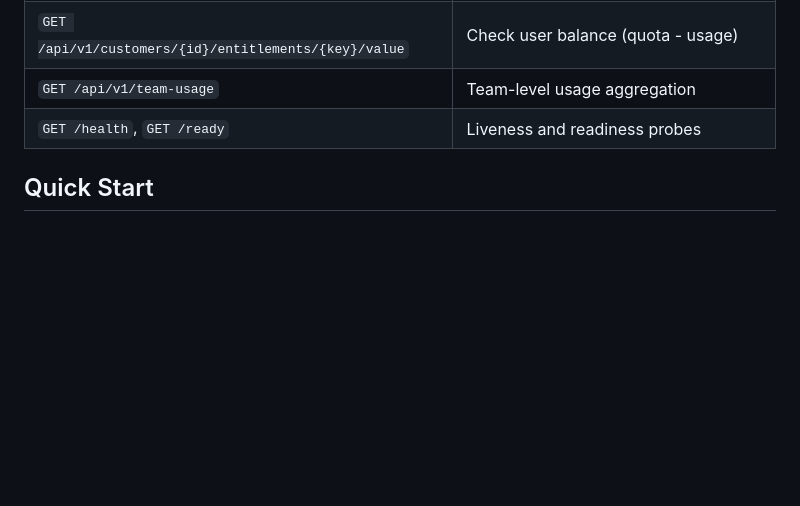
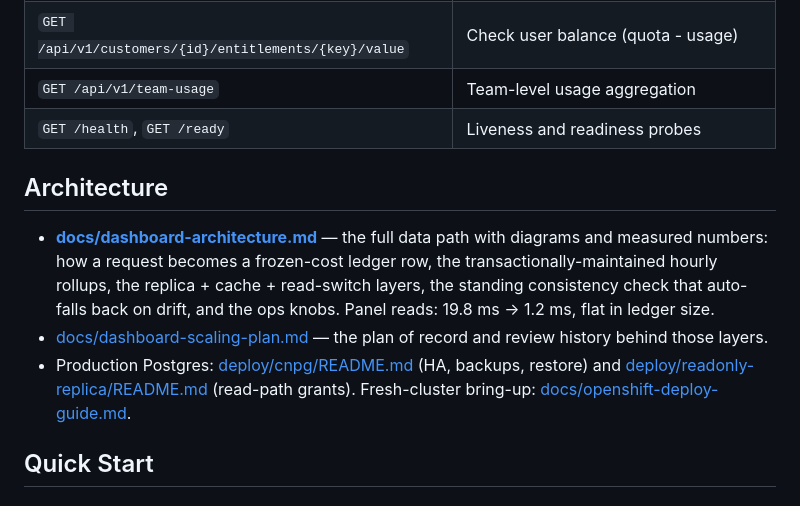
Before and after one commit to noyitz/ai-gateway-metering-service, a Markdown page: README.md, the part around the change. Drawn GitHub-style; blank space fills up the shorter version.

```diff
--- a/README.md
+++ b/README.md
@@ -12,6 +12,22 @@ A development metering backend for AI inference gateways — provides CloudEvent
 | `GET /api/v1/customers/{id}/entitlements/{key}/value` | Check user balance (quota - usage) |
 | `GET /api/v1/team-usage` | Team-level usage aggregation |
 | `GET /health`, `GET /ready` | Liveness and readiness probes |
+
+## Architecture
+
+- **[docs/dashboard-architecture.md](docs/dashboard-architecture.md)** —
+  the full data path with diagrams and measured numbers: how a request
+  becomes a frozen-cost ledger row, the transactionally-maintained
+  hourly rollups, the replica + cache + read-switch layers, the standing
+  consistency check that auto-falls back on drift, and the ops knobs.
+  Panel reads: 19.8 ms → 1.2 ms, flat in ledger size.
+- [docs/dashboard-scaling-plan.md](docs/dashboard-scaling-plan.md) — the
+  plan of record and review history behind those layers.
+- Production Postgres: [deploy/cnpg/README.md](deploy/cnpg/README.md)
+  (HA, backups, restore) and
+  [deploy/readonly-replica/README.md](deploy/readonly-replica/README.md)
+  (read-path grants). Fresh-cluster bring-up:
+  [docs/openshift-deploy-guide.md](docs/openshift-deploy-guide.md).
 
 ## Quick Start
 
```
Also changed, not shown: docs/dashboard-architecture.md (added, +282 -0 lines).
